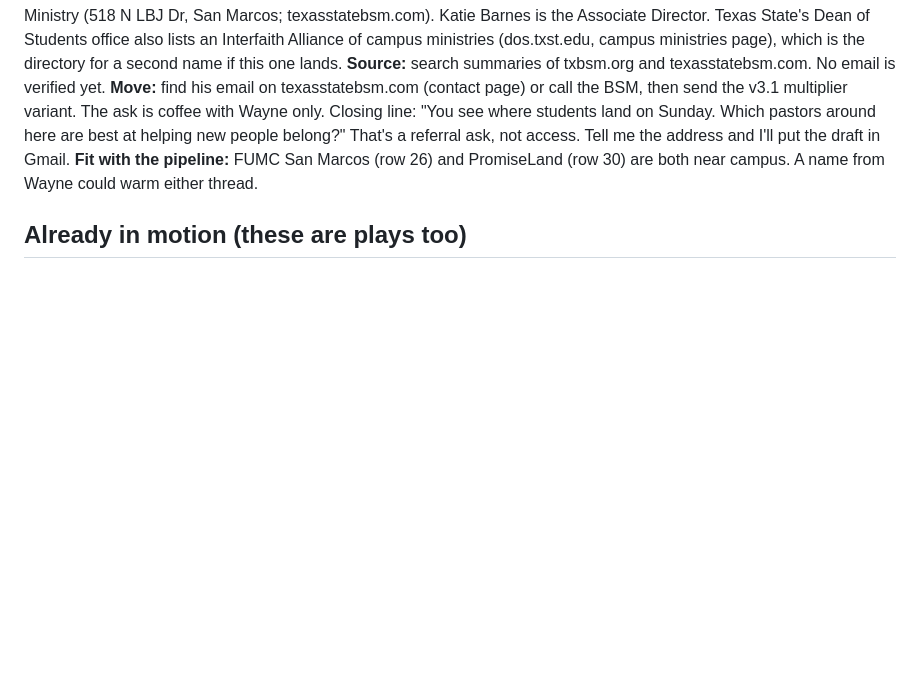
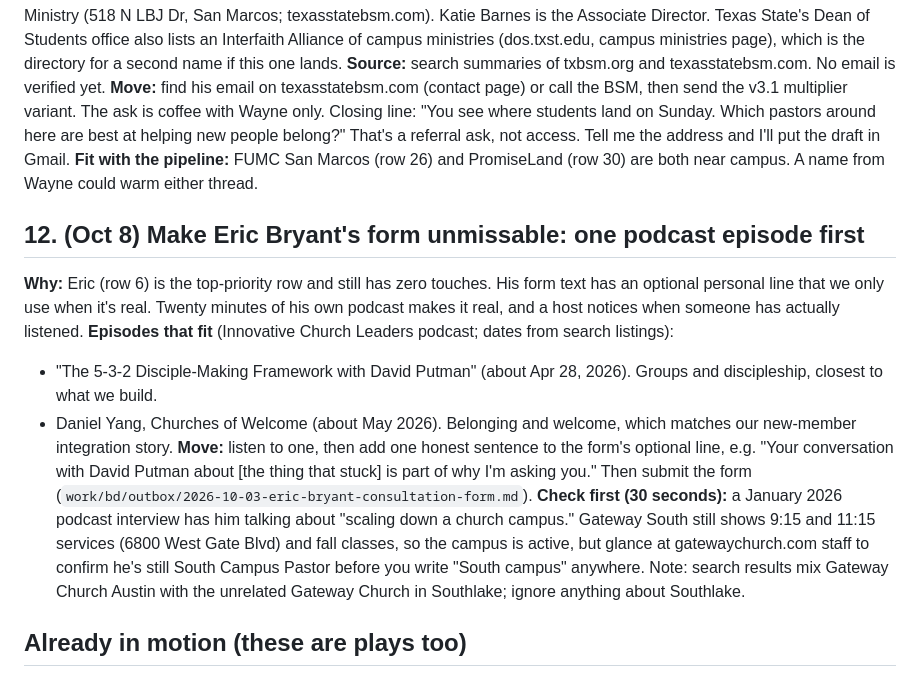
Before and after one commit to noah-austin/InterConnected-Hub, a Markdown page: work/bd/2026-10-03-get-in-the-room-plays.md, the part around the change. Drawn GitHub-style; blank space fills up the shorter version.

Commit message:
Sonny daily Oct 8: no inbox change; play 12 (Eric Bryant podcast prep)
Co-Authored-By: Claude Opus 5.5 <noreply@anthropic.com>
Claude-Session: https://claude.ai/code/session_01RpYqGgViyotN6xTacN72hs

```diff
--- a/work/bd/2026-10-03-get-in-the-room-plays.md
+++ b/work/bd/2026-10-03-get-in-the-room-plays.md
@@ -59,6 +59,14 @@ Austin-based. He founded XPastor in 2003 and runs an annual XP-Seminar for execu
 **Move:** find his email on texasstatebsm.com (contact page) or call the BSM, then send the v3.1 multiplier variant. The ask is coffee with Wayne only. Closing line: "You see where students land on Sunday. Which pastors around here are best at helping new people belong?" That's a referral ask, not access. Tell me the address and I'll put the draft in Gmail.
 **Fit with the pipeline:** FUMC San Marcos (row 26) and PromiseLand (row 30) are both near campus. A name from Wayne could warm either thread.
 
+## 12. (Oct 8) Make Eric Bryant's form unmissable: one podcast episode first
+**Why:** Eric (row 6) is the top-priority row and still has zero touches. His form text has an optional personal line that we only use when it's real. Twenty minutes of his own podcast makes it real, and a host notices when someone has actually listened.
+**Episodes that fit** (Innovative Church Leaders podcast; dates from search listings):
+- "The 5-3-2 Disciple-Making Framework with David Putman" (about Apr 28, 2026). Groups and discipleship, closest to what we build.
+- Daniel Yang, Churches of Welcome (about May 2026). Belonging and welcome, which matches our new-member integration story.
+**Move:** listen to one, then add one honest sentence to the form's optional line, e.g. "Your conversation with David Putman about [the thing that stuck] is part of why I'm asking you." Then submit the form (`work/bd/outbox/2026-10-03-eric-bryant-consultation-form.md`).
+**Check first (30 seconds):** a January 2026 podcast interview has him talking about "scaling down a church campus." Gateway South still shows 9:15 and 11:15 services (6800 West Gate Blvd) and fall classes, so the campus is active, but glance at gatewaychurch.com staff to confirm he's still South Campus Pastor before you write "South campus" anywhere. Note: search results mix Gateway Church Austin with the unrelated Gateway Church in Southlake; ignore anything about Southlake.
+
 ## Already in motion (these are plays too)
 - **Every reply and meeting ends with the referral ask.** The re-approach notes now end with one too: "If this isn't the season, I'd be just as grateful for one name."
 - **Eric Bryant meeting → Gateway Buda** (Kurt Foster or Ricky Echeona).
```
Also changed, not shown: logs/2026-10-08-sonny-daily.md (added, +15 -0 lines), pipeline/tracker.md (+1 -0 lines).
